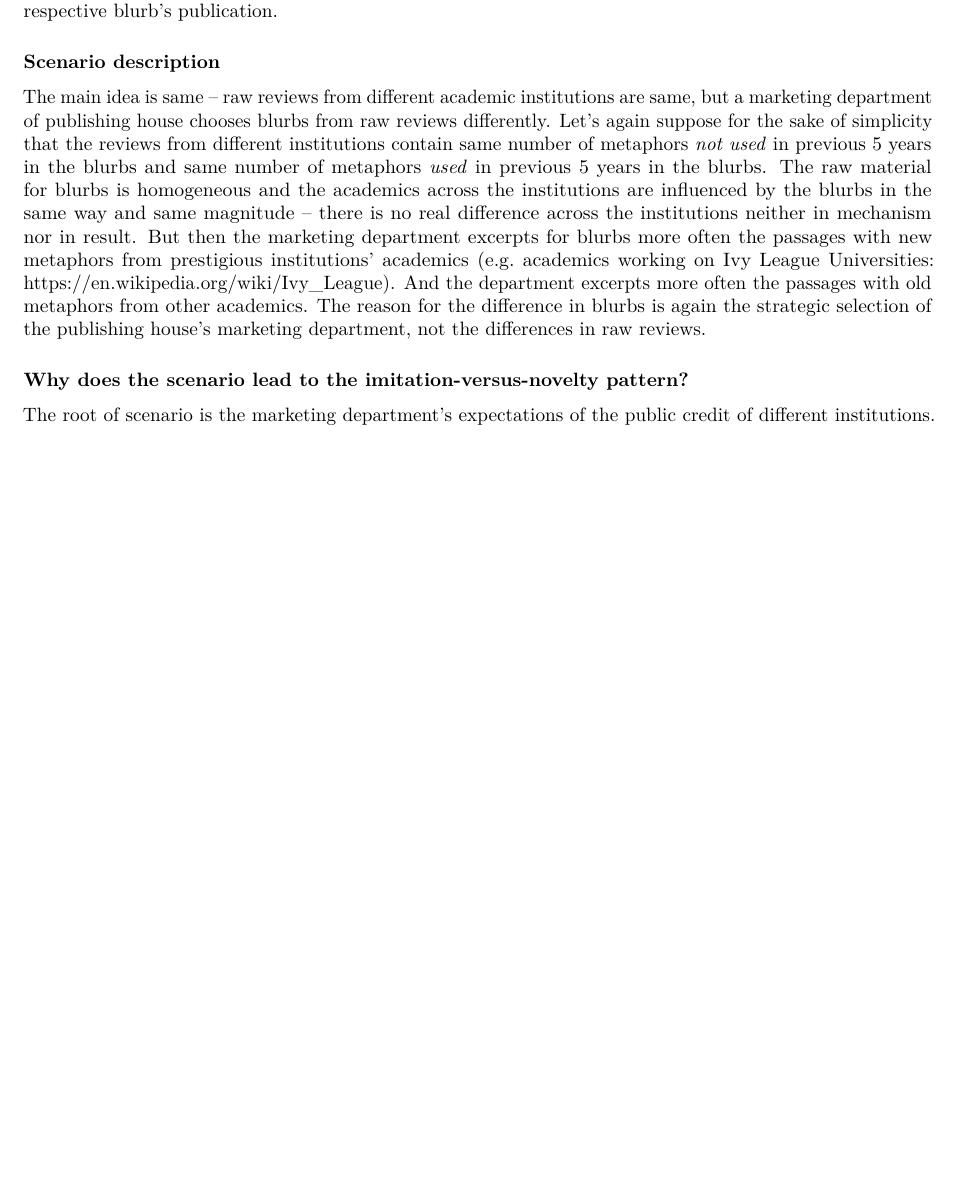
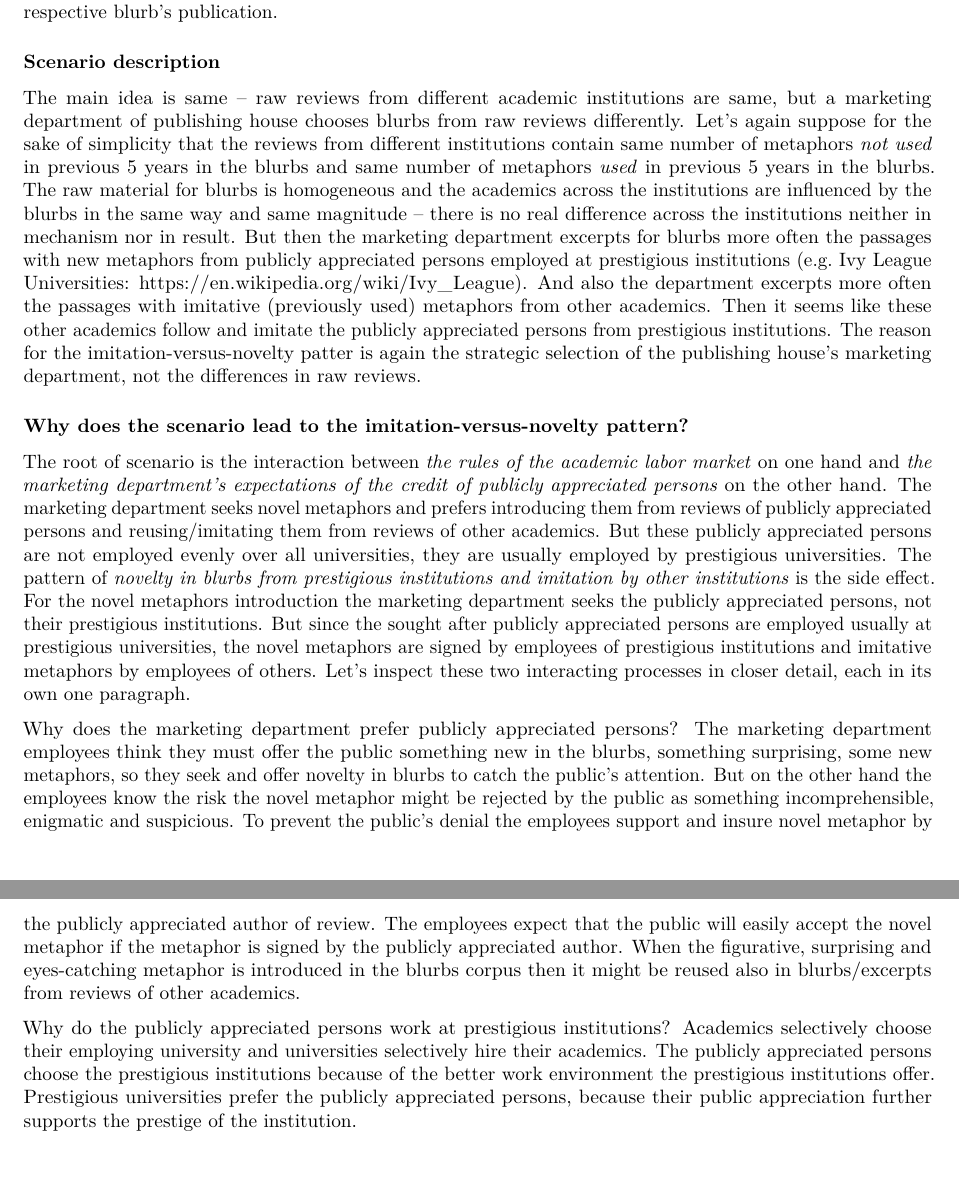
Before and after one commit to frantisek901/FAHA, an R Markdown document (Assignment02.Rmd): part of page 3 of 3 before the commit and two parts of pages 2 and 3 of 3 after it, the two joined at a grey line, cut so that both start at the same text. Rendered offline with R 4.5, knitr and Pandoc, then LaTeX, with nearby package versions; code that draws random numbers runs with fixed seeds of ours.

Commit message:
Assignment 02 before final editing

```diff
--- a/Assignment02.Rmd
+++ b/Assignment02.Rmd
@@ -112,14 +113,19 @@ For distinguishing imitation and novelty we again use the 5 years window. The no
 
 ### Scenario description
 
-The main idea is same -- raw reviews from different academic institutions are same, but a marketing department of publishing house chooses blurbs from raw reviews differently. Let's again suppose for the sake of simplicity that the reviews from different institutions contain same number of metaphors *not used* in previous 5 years in the blurbs and same number of metaphors *used* in previous 5 years in the blurbs. The raw material for blurbs is homogeneous and the academics across the institutions are influenced by the blurbs in the same way and same magnitude -- there is no real difference across the institutions neither in mechanism nor in result. But then the marketing department excerpts for blurbs more often the passages with new metaphors from prestigious institutions' academics (e.g. academics working on Ivy League Universities: https://en.wikipedia.org/wiki/Ivy_League). And the department excerpts more often the passages with old metaphors from other academics. The reason for the difference in blurbs is again the strategic selection of the publishing house's marketing department, not the differences in raw reviews.
+The main idea is same -- raw reviews from different academic institutions are same, but a marketing department of publishing house chooses blurbs from raw reviews differently. Let's again suppose for the sake of simplicity that the reviews from different institutions contain same number of metaphors *not used* in previous 5 years in the blurbs and same number of metaphors *used* in previous 5 years in the blurbs. The raw material for blurbs is homogeneous and the academics across the institutions are influenced by the blurbs in the same way and same magnitude -- there is no real difference across the institutions neither in mechanism nor in result. But then the marketing department excerpts for blurbs more often the passages with new metaphors from publicly appreciated persons employed at prestigious institutions (e.g. Ivy League Universities: https://en.wikipedia.org/wiki/Ivy_League). And also the department excerpts more often the passages with imitative (previously used) metaphors from other academics. Then it seems like these other academics follow and imitate the publicly appreciated persons from prestigious institutions. The reason for the imitation-versus-novelty patter is again the strategic selection of the publishing house's marketing department, not the differences in raw reviews.
 
 
 <!-- Account of why/how that scenario would lead to the imitation-versus-novelty pattern described: +2 -->
 
 ### Why does the scenario lead to the imitation-versus-novelty pattern?
 
-The root of scenario is the marketing department's expectations of the public credit of different institutions.
+The root of scenario is the interaction between *the rules of the academic labor market* on one hand and *the marketing department's expectations of the credit of publicly appreciated persons* on the other hand. The marketing department seeks novel metaphors and prefers introducing them from reviews of publicly appreciated persons and reusing/imitating them from reviews of other academics. But these publicly appreciated persons are not employed evenly over all universities, they are usually employed by prestigious universities. The pattern of *novelty in blurbs from prestigious institutions and imitation by other institutions* is the side effect. For the novel metaphors introduction the marketing department seeks the publicly appreciated persons, not their prestigious institutions. But since the sought after publicly appreciated persons are employed usually at prestigious universities, the novel metaphors are signed by employees of prestigious institutions and imitative metaphors by employees of others. Let's inspect these two interacting processes in closer detail, each in its own one paragraph.
+
+Why does the marketing department prefer publicly appreciated persons? The marketing department employees think they must offer the public something new in the blurbs, something surprising, some new metaphors, so they seek and offer novelty in blurbs to catch the public's attention. But on the other hand the employees know the risk the novel metaphor might be rejected by the public as something incomprehensible, enigmatic and suspicious. To prevent the public's denial the employees support and insure novel metaphor by the publicly appreciated author of review. The employees expect that the public will easily accept the novel metaphor if the metaphor is signed by the publicly appreciated author. When the figurative, surprising and eyes-catching metaphor is introduced in the blurbs corpus then it might be reused also in blurbs/excerpts from reviews of other academics.
+
+Why do the publicly appreciated persons work at prestigious institutions? Academics selectively choose their employing university and universities selectively hire their academics. The publicly appreciated persons choose the prestigious institutions because of the better work environment the prestigious institutions offer.
+Prestigious universities prefer the publicly appreciated persons, because their public appreciation further supports the prestige of the institution.
 
 <!-- Discretionary point for creativity, interest, clarity: +1 -->
 <!-- Total points: X out of 7 -->
```
Also changed, not shown: Assignment02.pdf, Assignment02.Rmd (7 more changed lines), 1 other file.
